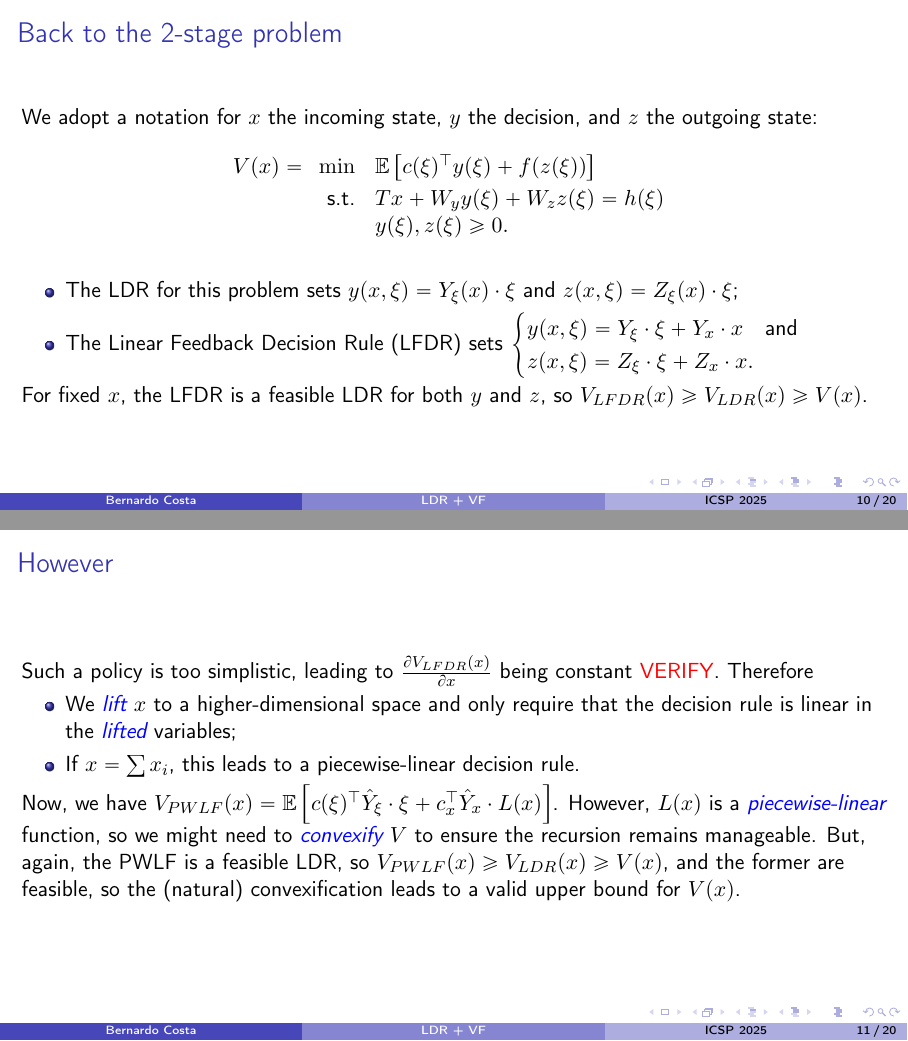
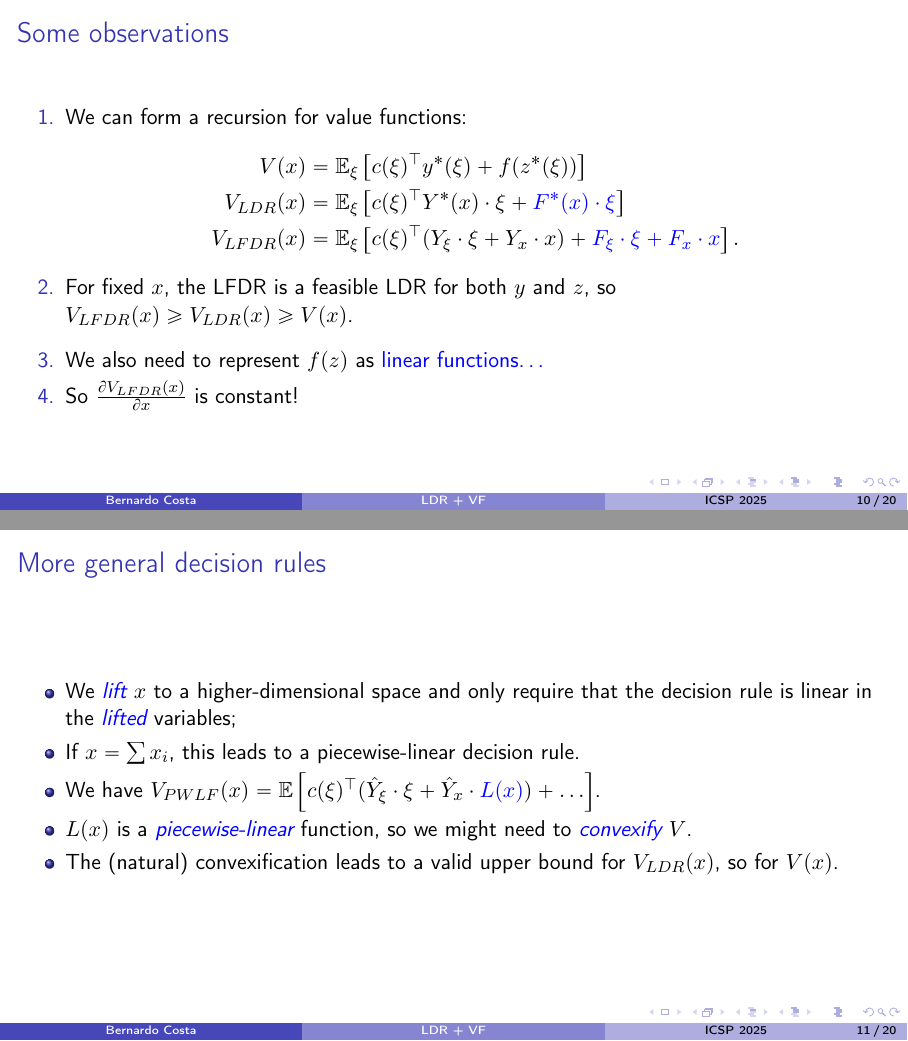
Before and after one commit to bfpc/LinearDecisionRules.jl, LaTeX slides (talks/ICSP_2025/ICSP_2025.tex): pages 25 and 26 of 39 before the commit and pages 27 and 30 of 42 after it, joined at a grey line. Compiled offline with pdfLaTeX.

Commit message:
Slightly reordering for LFDR

```diff
--- a/talks/ICSP_2025/ICSP_2025.tex
+++ b/talks/ICSP_2025/ICSP_2025.tex
@@ -214 +203,0 @@
-  \min \mathbb{E}_{\xi_t}\left[ c_t(\xi_t)^\top y_t \cdot \xi_t + V_{t+1}(x_t) \right],
@@ -227,7 +213,8 @@
   \]
   \pause
 
-  \begin{itemize}
+  \begin{itemize}[<+->]
+    \item Decisions $y$ (and $z$) depend on the previous state $x$ and the uncertainty $\xi$;
     \item The LDR for this problem sets $y(x,\xi) = Y_\xi(x) \cdot \xi$ and $z(x,\xi) = Z_\xi(x) \cdot \xi$;
     \item The Linear Feedback Decision Rule (LFDR) sets
     $\begin{cases}
@@ -235,22 +222,38 @@
       z(x,\xi) = Z_\xi \cdot \xi + Z_x \cdot x.
     \end{cases}$
   \end{itemize}
-  \pause
-
-  For fixed $x$, the LFDR is a feasible LDR for both $y$ and $z$, so $V_{LFDR}(x) \geq V_{LDR}(x) \geq V(x)$.
 \end{frame}
 
-\begin{frame}{However}
-  Such a policy is too simplistic, leading to $\frac{\partial V_{LFDR}(x)}{\partial x}$ being constant \alert{VERIFY}.
-  Therefore
+\begin{frame}{Some observations}
+
+  \begin{enumerate}[<+->]
+    \item We can form a recursion for value functions:
+  \begin{align*}
+    V(x) & = \mathbb{E}_{\xi} \left[ c(\xi)^\top y^*(\xi) + f(z^*(\xi)) \right] \\
+    V_{LDR}(x) & = \mathbb{E}_{\xi} \left[ c(\xi)^\top Y^*(x) \cdot \xi + \alt<3->{\blue{F^*(x) \cdot \xi}}{f(Z^*(x) \cdot \xi)} \right] \\
+    V_{LFDR}(x) & = \mathbb{E}_{\xi} \left[ c(\xi)^\top (Y_\xi \cdot \xi + Y_x \cdot x) + \alt<3->{\blue{F_\xi \cdot \xi + F_x \cdot x}}{f(Z_\xi \cdot \xi + Z_x \cdot x)} \right].
+  \end{align*}
+
+  \item For fixed $x$, the LFDR is a feasible LDR for both $y$ and $z$, so $V_{LFDR}(x) \geq V_{LDR}(x) \geq V(x)$.
+  \medskip
+
+  \item We also need to represent $f(z)$ as \blue{linear functions\ldots}
+  \item So $\frac{\partial V_{LFDR}(x)}{\partial x}$ is constant!
+  \end{enumerate}
+\end{frame}
+
+\begin{frame}{More general decision rules}
+
   \begin{itemize}
     \item We \emph{lift} $x$ to a higher-dimensional space and only require that the decision rule is linear in the \emph{lifted} variables;
     \item If $x = \sum x_i$, this leads to a piecewise-linear decision rule.
-  \end{itemize}
+    \pause
 
-  Now, we have $V_{PWLF}(x) = \mathbb{E}\left[ c(\xi)^\top \hat{Y}_\xi \cdot \xi + c_x^\top \hat{Y}_x \cdot L(x) \right]$.
-  However, $L(x)$ is a \emph{piecewise-linear} function, so we might need to \emph{convexify} $V$ to ensure the recursion remains manageable.
-  But, again, the PWLF is a feasible LDR, so $V_{PWLF}(x) \geq V_{LDR}(x) \geq V(x)$, and the former are feasible, so the (natural) convexification leads to a valid upper bound for $V(x)$.
+    \item We have $V_{PWLF}(x) = \mathbb{E}\left[ c(\xi)^\top (\hat{Y}_\xi \cdot \xi + \hat{Y}_x \cdot \blue{L(x)}) + \ldots \right]$.
+    \pause
+    \item $L(x)$ is a \emph{piecewise-linear} function, so we might need to \emph{convexify} $V$.
+    \item The (natural) convexification leads to a valid upper bound for $V_{LDR}(x)$, so for $V(x)$.
+\end{itemize}
 \end{frame}
 
 
```
Also changed, not shown: talks/ICSP_2025/ICSP_2025.tex (20 more changed lines).
